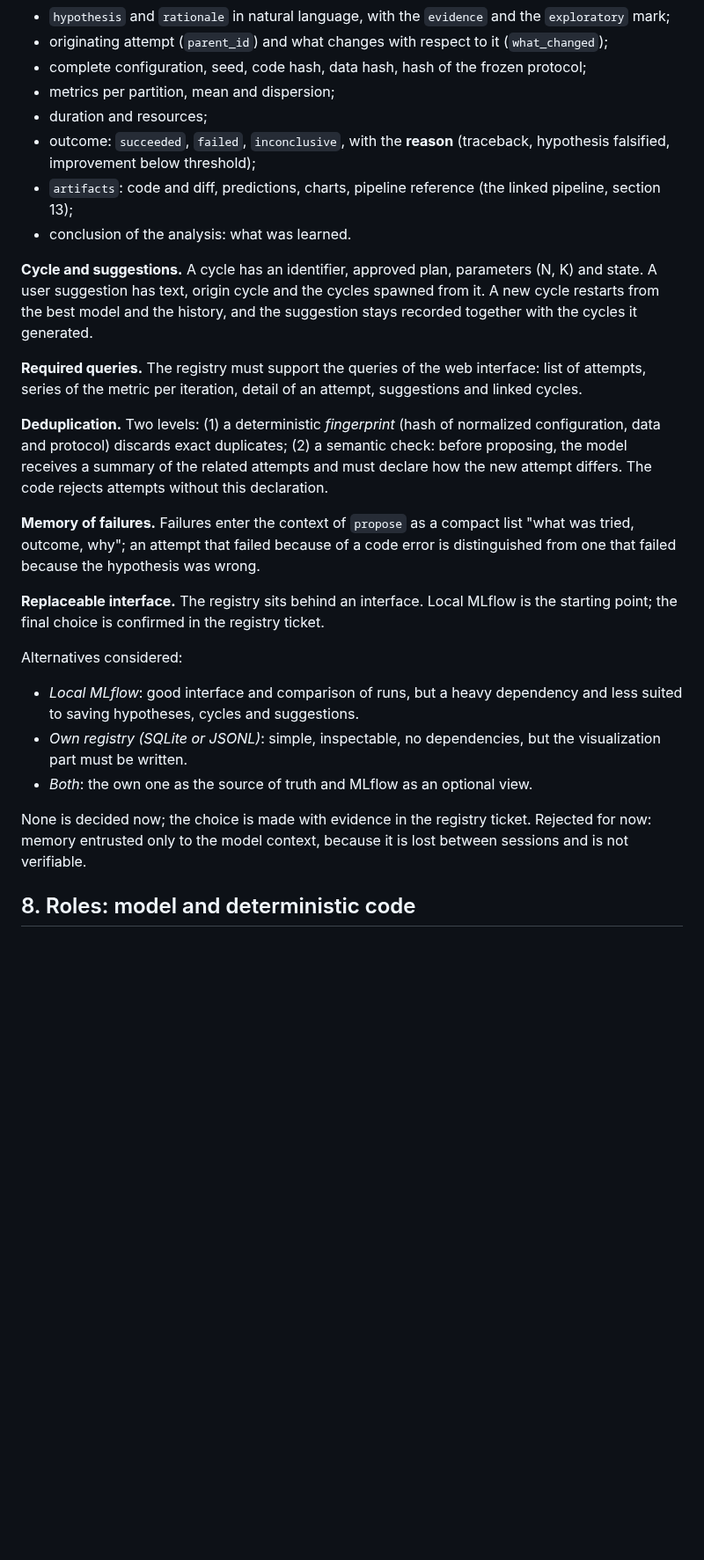
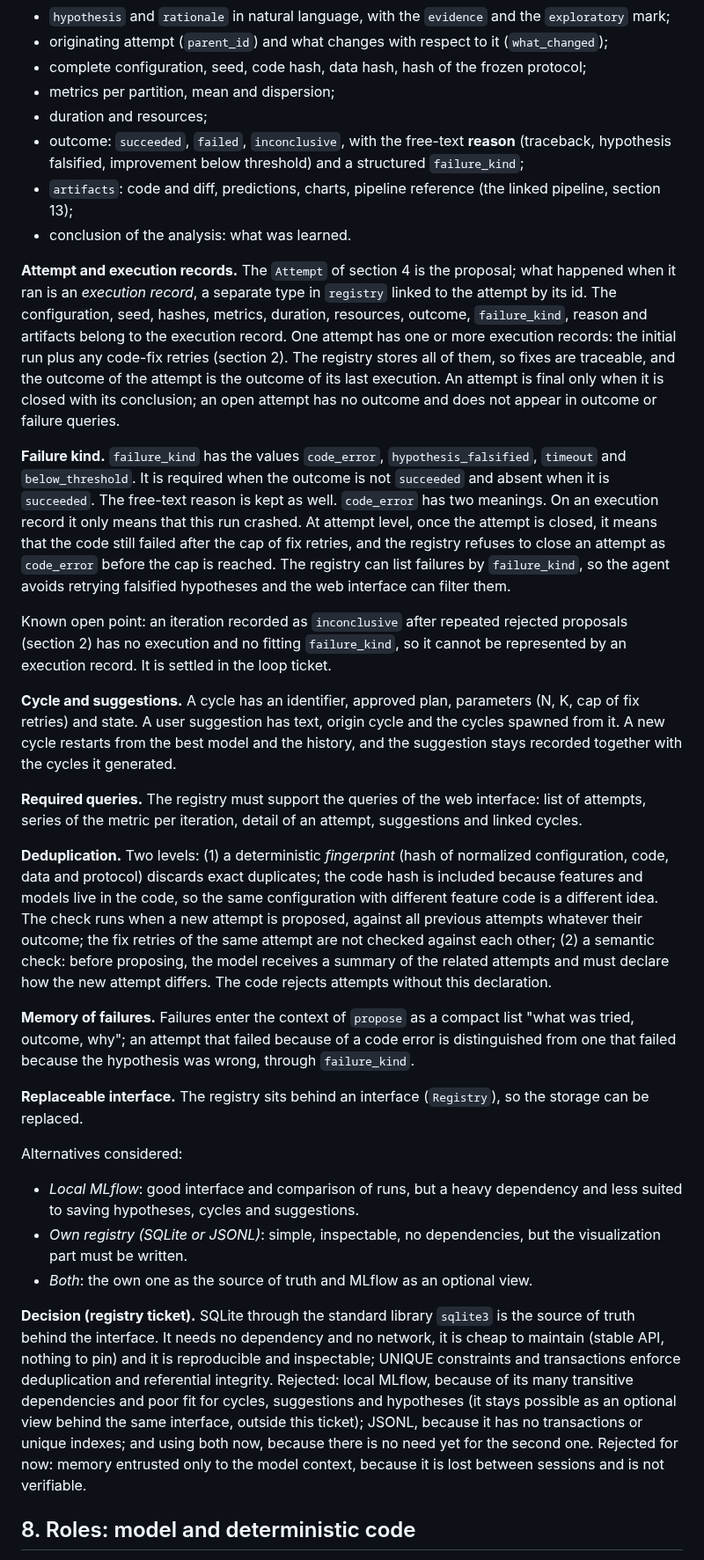
Before and after one commit to a-scaravelli/ds-agent, a Markdown page: docs/design.md, the part around one of its changes. Shown at 88% size. Rendered like a GitHub page; blank space fills up the shorter version.

Commit message:
Update design for registry: fix retries, failure_kind, storage decision
Co-Authored-By: Claude Sonnet 5.5 <noreply@anthropic.com>

```diff
--- a/docs/design.md
+++ b/docs/design.md
@@ -195,19 +196,25 @@ The registry (`registry` subpackage) is the memory of the agent and the source o
 - complete configuration, seed, code hash, data hash, hash of the frozen protocol;
 - metrics per partition, mean and dispersion;
 - duration and resources;
-- outcome: `succeeded`, `failed`, `inconclusive`, with the **reason** (traceback, hypothesis falsified, improvement below threshold);
+- outcome: `succeeded`, `failed`, `inconclusive`, with the free-text **reason** (traceback, hypothesis falsified, improvement below threshold) and a structured `failure_kind`;
 - `artifacts`: code and diff, predictions, charts, pipeline reference (the linked pipeline, section 13);
 - conclusion of the analysis: what was learned.
 
-**Cycle and suggestions.** A cycle has an identifier, approved plan, parameters (N, K) and state. A user suggestion has text, origin cycle and the cycles spawned from it. A new cycle restarts from the best model and the history, and the suggestion stays recorded together with the cycles it generated.
+**Attempt and execution records.** The `Attempt` of section 4 is the proposal; what happened when it ran is an *execution record*, a separate type in `registry` linked to the attempt by its id. The configuration, seed, hashes, metrics, duration, resources, outcome, `failure_kind`, reason and artifacts belong to the execution record. One attempt has one or more execution records: the initial run plus any code-fix retries (section 2). The registry stores all of them, so fixes are traceable, and the outcome of the attempt is the outcome of its last execution. An attempt is final only when it is closed with its conclusion; an open attempt has no outcome and does not appear in outcome or failure queries.
+
+**Failure kind.** `failure_kind` has the values `code_error`, `hypothesis_falsified`, `timeout` and `below_threshold`. It is required when the outcome is not `succeeded` and absent when it is `succeeded`. The free-text reason is kept as well. `code_error` has two meanings. On an execution record it only means that this run crashed. At attempt level, once the attempt is closed, it means that the code still failed after the cap of fix retries, and the registry refuses to close an attempt as `code_error` before the cap is reached. The registry can list failures by `failure_kind`, so the agent avoids retrying falsified hypotheses and the web interface can filter them.
+
+Known open point: an iteration recorded as `inconclusive` after repeated rejected proposals (section 2) has no execution and no fitting `failure_kind`, so it cannot be represented by an execution record. It is settled in the loop ticket.
+
+**Cycle and suggestions.** A cycle has an identifier, approved plan, parameters (N, K, cap of fix retries) and state. A user suggestion has text, origin cycle and the cycles spawned from it. A new cycle restarts from the best model and the history, and the suggestion stays recorded together with the cycles it generated.
 
 **Required queries.** The registry must support the queries of the web interface: list of attempts, series of the metric per iteration, detail of an attempt, suggestions and linked cycles.
 
-**Deduplication.** Two levels: (1) a deterministic *fingerprint* (hash of normalized configuration, data and protocol) discards exact duplicates; (2) a semantic check: before proposing, the model receives a summary of the related attempts and must declare how the new attempt differs. The code rejects attempts without this declaration.
+**Deduplication.** Two levels: (1) a deterministic *fingerprint* (hash of normalized configuration, code, data and protocol) discards exact duplicates; the code hash is included because features and models live in the code, so the same configuration with different feature code is a different idea. The check runs when a new attempt is proposed, against all previous attempts whatever their outcome; the fix retries of the same attempt are not checked against each other; (2) a semantic check: before proposing, the model receives a summary of the related attempts and must declare how the new attempt differs. The code rejects attempts without this declaration.
 
-**Memory of failures.** Failures enter the context of `propose` as a compact list "what was tried, outcome, why"; an attempt that failed because of a code error is distinguished from one that failed because the hypothesis was wrong.
+**Memory of failures.** Failures enter the context of `propose` as a compact list "what was tried, outcome, why"; an attempt that failed because of a code error is distinguished from one that failed because the hypothesis was wrong, through `failure_kind`.
 
-**Replaceable interface.** The registry sits behind an interface. Local MLflow is the starting point; the final choice is confirmed in the registry ticket.
+**Replaceable interface.** The registry sits behind an interface (`Registry`), so the storage can be replaced.
 
 Alternatives considered:
 
@@ -215,7 +222,7 @@ Alternatives considered:
 - *Own registry (SQLite or JSONL)*: simple, inspectable, no dependencies, but the visualization part must be written.
 - *Both*: the own one as the source of truth and MLflow as an optional view.
 
-None is decided now; the choice is made with evidence in the registry ticket. Rejected for now: memory entrusted only to the model context, because it is lost between sessions and is not verifiable.
+**Decision (registry ticket).** SQLite through the standard library `sqlite3` is the source of truth behind the interface. It needs no dependency and no network, it is cheap to maintain (stable API, nothing to pin) and it is reproducible and inspectable; UNIQUE constraints and transactions enforce deduplication and referential integrity. Rejected: local MLflow, because of its many transitive dependencies and poor fit for cycles, suggestions and hypotheses (it stays possible as an optional view behind the same interface, outside this ticket); JSONL, because it has no transactions or unique indexes; and using both now, because there is no need yet for the second one. Rejected for now: memory entrusted only to the model context, because it is lost between sessions and is not verifiable.
 
 ## 8. Roles: model and deterministic code
 
```
Also changed, not shown: other parts of docs/design.md (+11 -10 lines).
